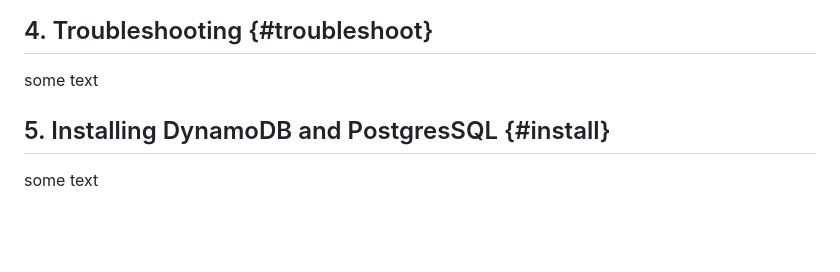
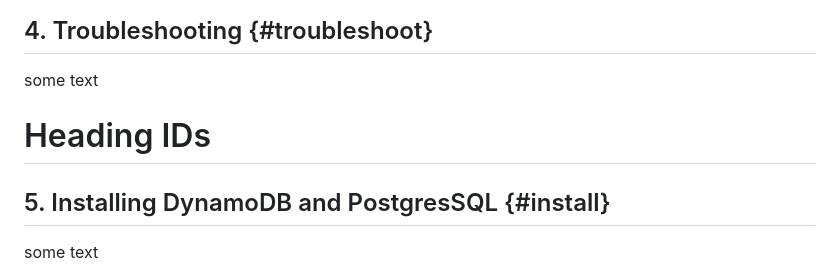
Before and after one commit to cloudjordan/aws-bootcamp-cruddur-2023, a Markdown page: journal/week1.md, the part around the change. Drawn GitHub-style; blank space fills up the shorter version.

```diff
--- a/journal/week1.md
+++ b/journal/week1.md
@@ -392,6 +392,7 @@ There is a JavaScript file called “DesktopNavigation.js” in the [src/compone
 ## 4. Troubleshooting {#troubleshoot}
 
 some text
+# Heading IDs
 
 
 ## 5. Installing DynamoDB and PostgresSQL {#install}
```
